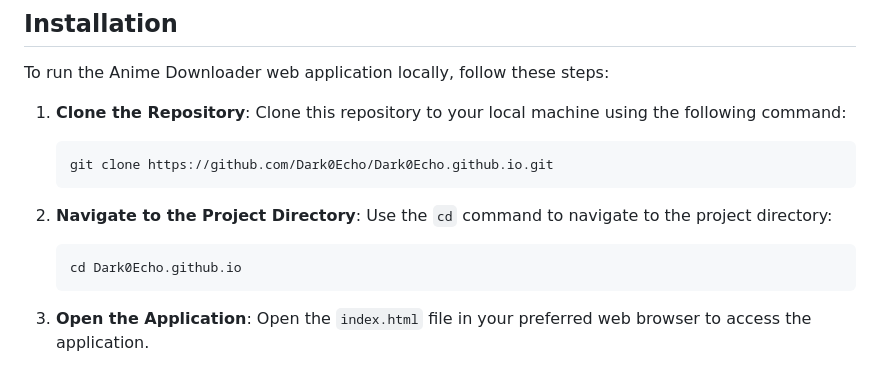
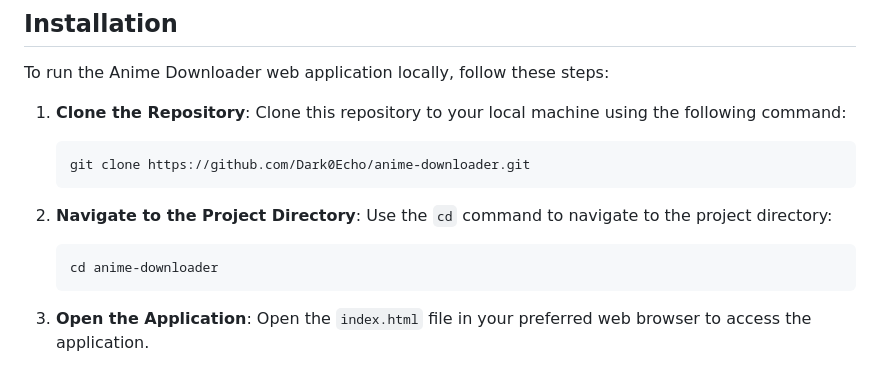
Before and after one commit to abrar-wadud/anime-downloader, a Markdown page: README.md, the part around the change. Rendered like a GitHub page.

````diff
--- a/README.md
+++ b/README.md
@@ -31,13 +31,13 @@ To run the Anime Downloader web application locally, follow these steps:
 1. **Clone the Repository**: Clone this repository to your local machine using the following command:
 
    ```bash
-   git clone https://github.com/Dark0Echo/Dark0Echo.github.io.git
+   git clone https://github.com/Dark0Echo/anime-downloader.git
    ```
 
 2. **Navigate to the Project Directory**: Use the `cd` command to navigate to the project directory:
 
    ```bash
-   cd Dark0Echo.github.io
+   cd anime-downloader
    ```
 
 3. **Open the Application**: Open the `index.html` file in your preferred web browser to access the application.
````
